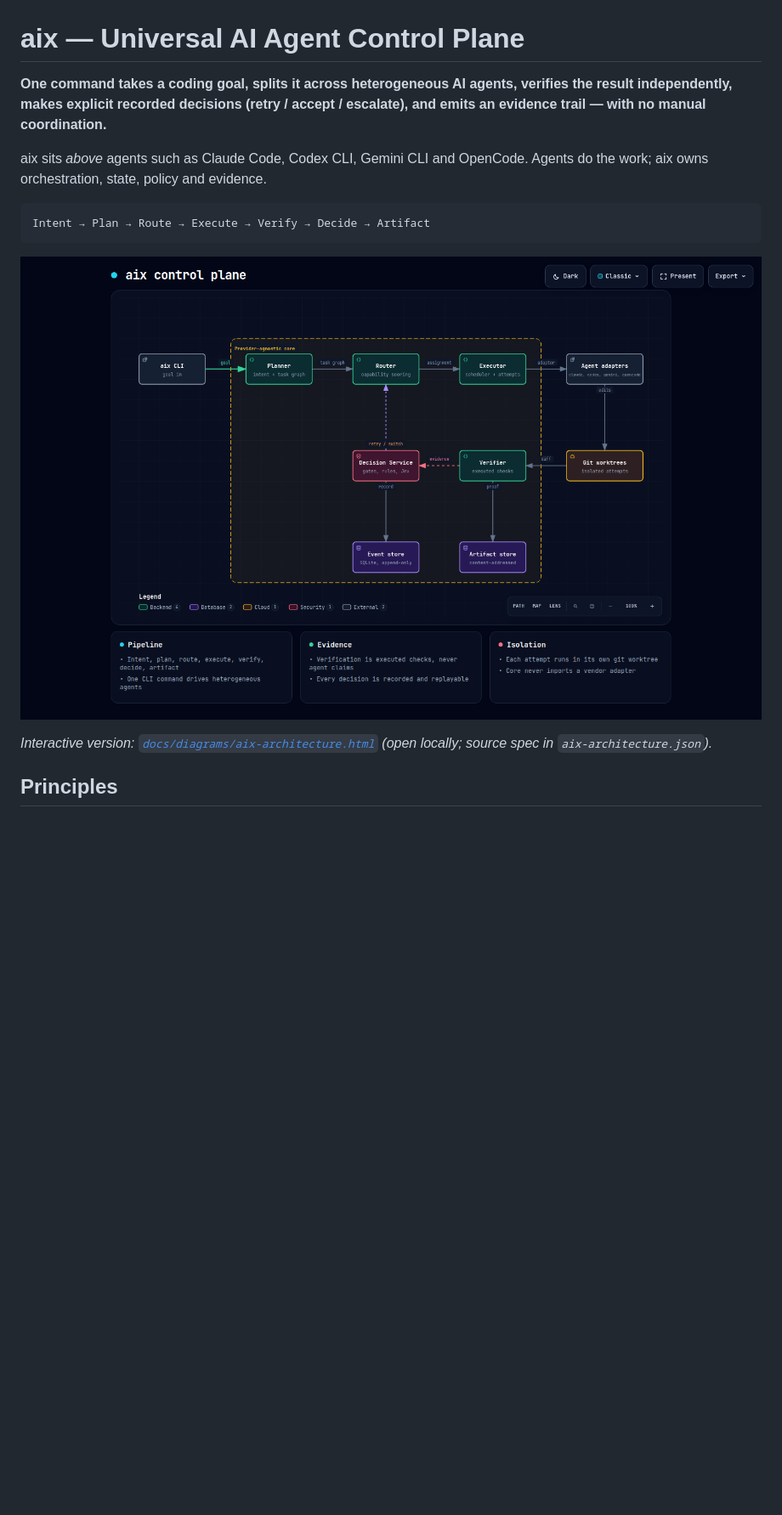
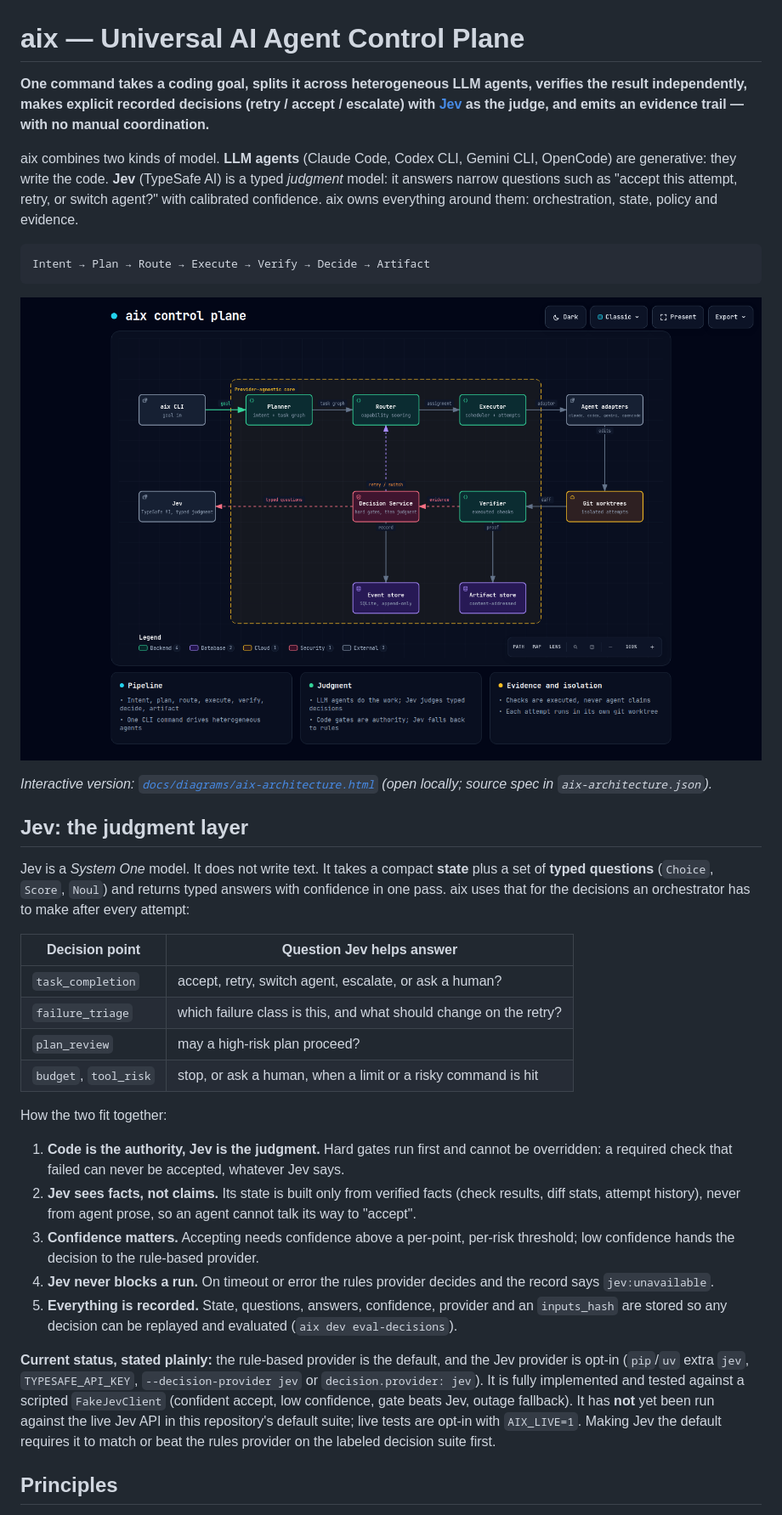
Before and after one commit to tanmoy162111/AIX, a Markdown page: README.md, the part around one of its changes. Shown at 85% size. Drawn GitHub-style; pictures changed too: docs/diagrams/aix-architecture.png; blank space fills up the shorter version.

Commit message:
docs: README leads with the LLM + Jev design; diagram shows Jev
Co-Authored-By: Claude Sonnet 5 <noreply@anthropic.com>

````diff
--- a/README.md
+++ b/README.md
@@ -1,11 +1,14 @@
 # aix — Universal AI Agent Control Plane
 
-**One command takes a coding goal, splits it across heterogeneous AI agents, verifies the result
-independently, makes explicit recorded decisions (retry / accept / escalate), and emits an evidence
-trail — with no manual coordination.**
+**One command takes a coding goal, splits it across heterogeneous LLM agents, verifies the result
+independently, makes explicit recorded decisions (retry / accept / escalate) with
+[Jev](#jev-the-judgment-layer) as the judge, and emits an evidence trail — with no manual
+coordination.**
 
-aix sits *above* agents such as Claude Code, Codex CLI, Gemini CLI and OpenCode. Agents do the work;
-aix owns orchestration, state, policy and evidence.
+aix combines two kinds of model. **LLM agents** (Claude Code, Codex CLI, Gemini CLI, OpenCode) are
+generative: they write the code. **Jev** (TypeSafe AI) is a typed *judgment* model: it answers
+narrow questions such as "accept this attempt, retry, or switch agent?" with calibrated confidence.
+aix owns everything around them: orchestration, state, policy and evidence.
 
 ```text
 Intent → Plan → Route → Execute → Verify → Decide → Artifact
@@ -16,6 +19,40 @@ Intent → Plan → Route → Execute → Verify → Decide → Artifact
 *Interactive version: [`docs/diagrams/aix-architecture.html`](docs/diagrams/aix-architecture.html)
 (open locally; source spec in `aix-architecture.json`).*
 
+## Jev: the judgment layer
+
+Jev is a *System One* model. It does not write text. It takes a compact **state** plus a set of
+**typed questions** (`Choice`, `Score`, `Noul`) and returns typed answers with confidence in one
+pass. aix uses that for the decisions an orchestrator has to make after every attempt:
+
+| Decision point | Question Jev helps answer |
+|---|---|
+| `task_completion` | accept, retry, switch agent, escalate, or ask a human? |
+| `failure_triage` | which failure class is this, and what should change on the retry? |
+| `plan_review` | may a high-risk plan proceed? |
+| `budget`, `tool_risk` | stop, or ask a human, when a limit or a risky command is hit |
+
+How the two fit together:
+
+1. **Code is the authority, Jev is the judgment.** Hard gates run first and cannot be overridden:
+   a required check that failed can never be accepted, whatever Jev says.
+2. **Jev sees facts, not claims.** Its state is built only from verified facts (check results, diff
+   stats, attempt history), never from agent prose, so an agent cannot talk its way to "accept".
+3. **Confidence matters.** Accepting needs confidence above a per-point, per-risk threshold; low
+   confidence hands the decision to the rule-based provider.
+4. **Jev never blocks a run.** On timeout or error the rules provider decides and the record says
+   `jev:unavailable`.
+5. **Everything is recorded.** State, questions, answers, confidence, provider and an `inputs_hash`
+   are stored so any decision can be replayed and evaluated (`aix dev eval-decisions`).
+
+**Current status, stated plainly:** the rule-based provider is the default, and the Jev provider is
+opt-in (`pip`/`uv` extra `jev`, `TYPESAFE_API_KEY`, `--decision-provider jev` or
+`decision.provider: jev`). It is fully implemented and tested against a scripted `FakeJevClient`
+(confident accept, low confidence, gate beats Jev, outage fallback). It has **not** yet been run
+against the live Jev API in this repository's default suite; live tests are opt-in with
+`AIX_LIVE=1`. Making Jev the default requires it to match or beat the rules provider on the
+labeled decision suite first.
+
 ## Principles
 
 - **Verification is evidence, not claims.** Build, tests, lint, typecheck, secret/SAST/dependency
````
Also changed, not shown: other parts of README.md (+11 -4 lines), 2 other files.
